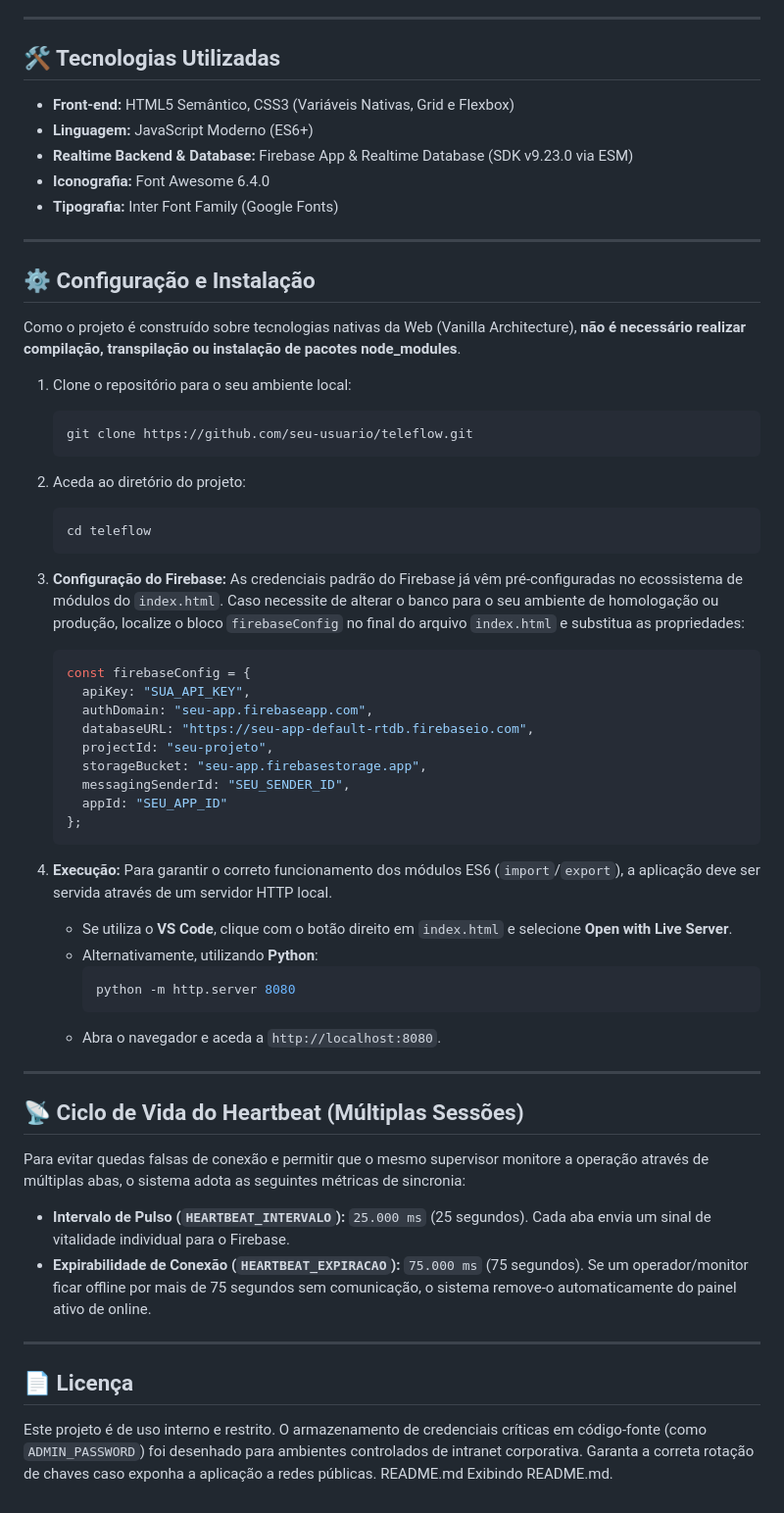
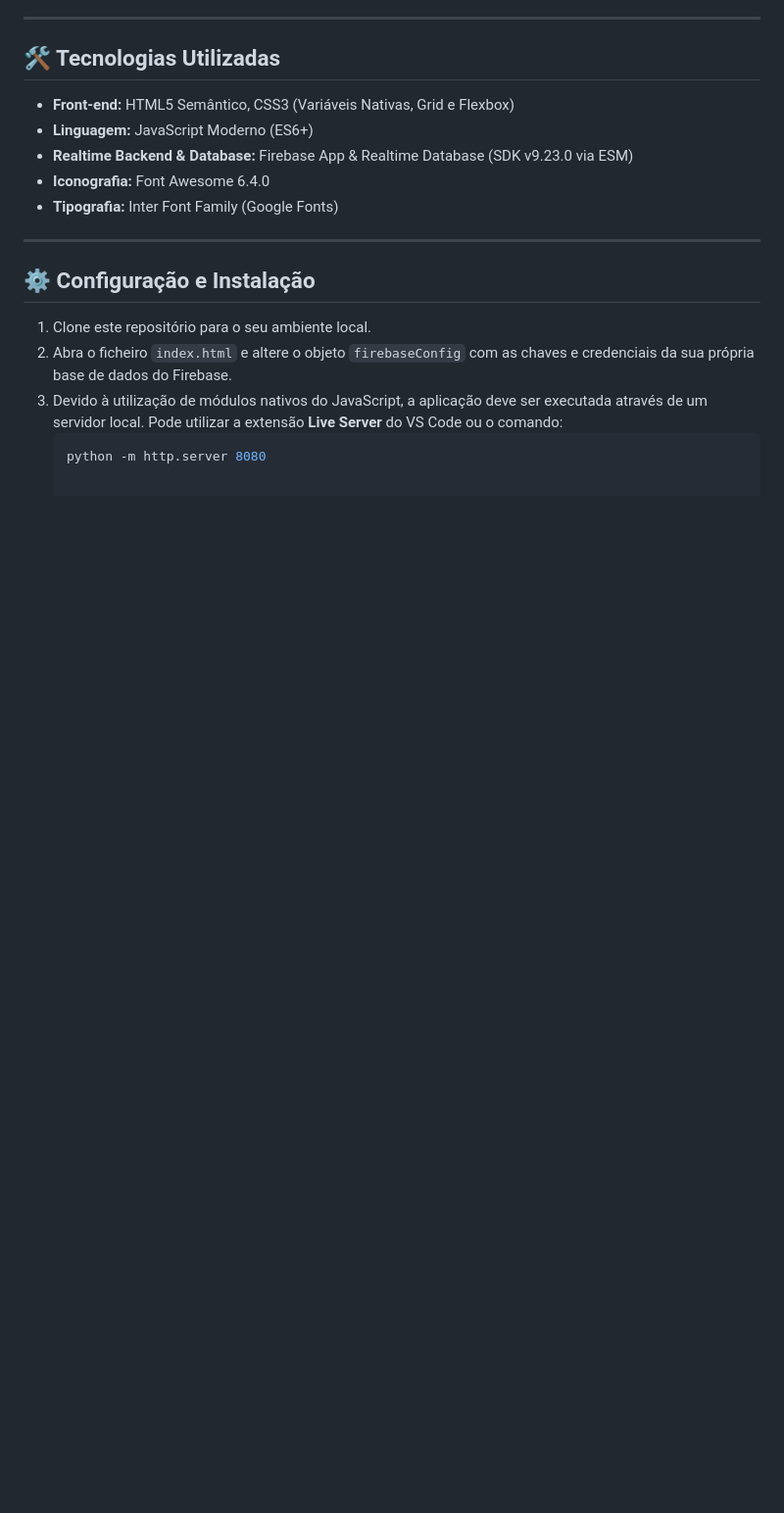
Before and after one commit to casemiro-dev/SupPaciente, a Markdown page: README.md, the part around the change. Shown at 98% size. GitHub-like rendering; blank space fills up the shorter version.

````diff
--- a/README.md
+++ b/README.md
@@ -39,53 +39,8 @@ O projeto adota uma filosofia *lean software*, estruturado em três pilares fund
 ---
 
 ## ⚙️ Configuração e Instalação
-
-Como o projeto é construído sobre tecnologias nativas da Web (Vanilla Architecture), **não é necessário realizar compilação, transpilação ou instalação de pacotes node_modules**.
-
-1.  Clone o repositório para o seu ambiente local:
-    ```bash
-    git clone https://github.com/seu-usuario/teleflow.git
-    ```
-2.  Aceda ao diretório do projeto:
-    ```bash
-    cd teleflow
-    ```
-3.  **Configuração do Firebase:**
-    As credenciais padrão do Firebase já vêm pré-configuradas no ecossistema de módulos do `index.html`. Caso necessite de alterar o banco para o seu ambiente de homologação ou produção, localize o bloco `firebaseConfig` no final do arquivo `index.html` e substitua as propriedades:
-    ```javascript
-    const firebaseConfig = {
-      apiKey: "SUA_API_KEY",
-      authDomain: "seu-app.firebaseapp.com",
-      databaseURL: "https://seu-app-default-rtdb.firebaseio.com",
-      projectId: "seu-projeto",
-      storageBucket: "seu-app.firebasestorage.app",
-      messagingSenderId: "SEU_SENDER_ID",
-      appId: "SEU_APP_ID"
-    };
-    ```
-
-4.  **Execução:**
-    Para garantir o correto funcionamento dos módulos ES6 (`import`/`export`), a aplicação deve ser servida através de um servidor HTTP local.
-    * Se utiliza o **VS Code**, clique com o botão direito em `index.html` e selecione **Open with Live Server**.
-    * Alternativamente, utilizando **Python**:
-        ```bash
-        python -m http.server 8080
-        ```
-    * Abra o navegador e aceda a `http://localhost:8080`.
-
----
-
-## 📡 Ciclo de Vida do Heartbeat (Múltiplas Sessões)
-
-Para evitar quedas falsas de conexão e permitir que o mesmo supervisor monitore a operação através de múltiplas abas, o sistema adota as seguintes métricas de sincronia:
-
-* **Intervalo de Pulso (`HEARTBEAT_INTERVALO`):** `25.000 ms` (25 segundos). Cada aba envia um sinal de vitalidade individual para o Firebase.
-* **Expirabilidade de Conexão (`HEARTBEAT_EXPIRACAO`):** `75.000 ms` (75 segundos). Se um operador/monitor ficar offline por mais de 75 segundos sem comunicação, o sistema remove-o automaticamente do painel ativo de online.
-
----
-
-## 📄 Licença
-
-Este projeto é de uso interno e restrito. O armazenamento de credenciais críticas em código-fonte (como `ADMIN_PASSWORD`) foi desenhado para ambientes controlados de intranet corporativa. Garanta a correta rotação de chaves caso exponha a aplicação a redes públicas.
-README.md
-Exibindo README.md.
+1. Clone este repositório para o seu ambiente local.
+2. Abra o ficheiro `index.html` e altere o objeto `firebaseConfig` com as chaves e credenciais da sua própria base de dados do Firebase.
+3. Devido à utilização de módulos nativos do JavaScript, a aplicação deve ser executada através de um servidor local. Pode utilizar a extensão **Live Server** do VS Code ou o comando:
+   ```bash
+   python -m http.server 8080
````
